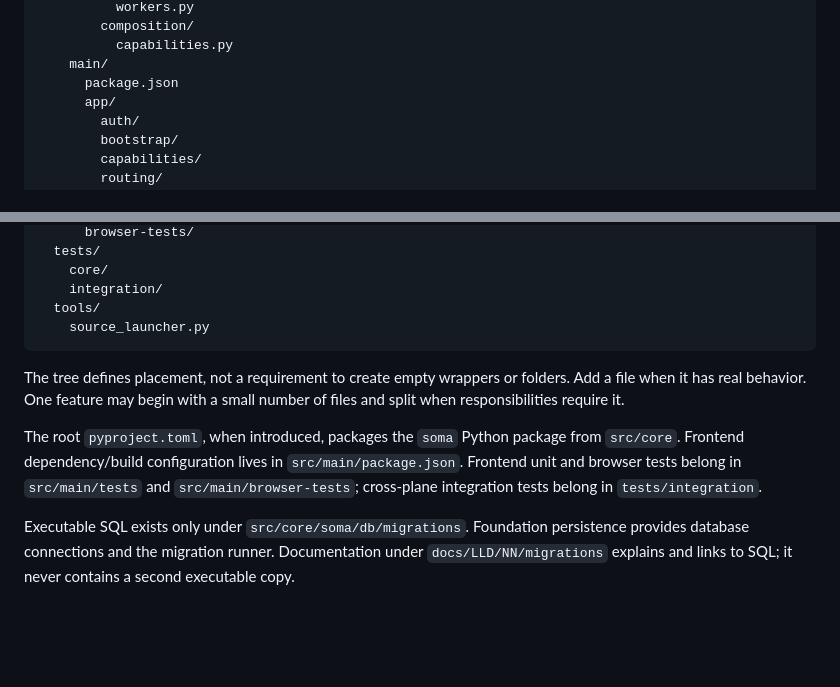
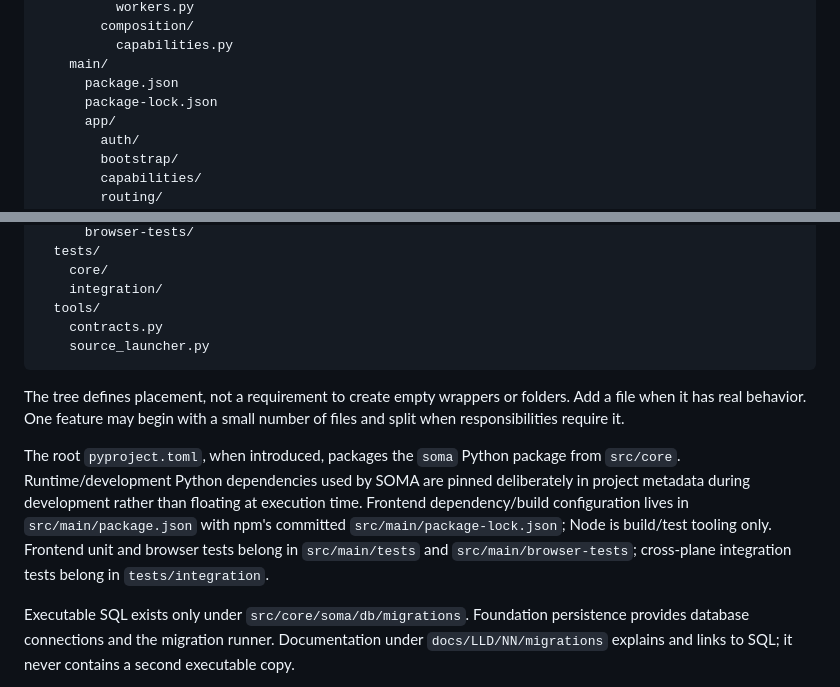
Before and after one commit to francoguchi/soma, a Markdown page: docs/architecture.md, 2 parts joined by grey strips. Rendered like a GitHub page; blank space fills up the shorter version.

Commit message:
Define deterministic contract and package tooling

```diff
--- a/docs/architecture.md
+++ b/docs/architecture.md
@@ -131,6 +131,7 @@ soma/
           capabilities.py
     main/
       package.json
+      package-lock.json
       app/
         auth/
         bootstrap/
@@ -160,12 +161,13 @@ soma/
     core/
     integration/
   tools/
+    contracts.py
     source_launcher.py
 ~~~
 
 The tree defines placement, not a requirement to create empty wrappers or folders. Add a file when it has real behavior. One feature may begin with a small number of files and split when responsibilities require it.
 
-The root `pyproject.toml`, when introduced, packages the `soma` Python package from `src/core`. Frontend dependency/build configuration lives in `src/main/package.json`. Frontend unit and browser tests belong in `src/main/tests` and `src/main/browser-tests`; cross-plane integration tests belong in `tests/integration`.
+The root `pyproject.toml`, when introduced, packages the `soma` Python package from `src/core`. Runtime/development Python dependencies used by SOMA are pinned deliberately in project metadata during development rather than floating at execution time. Frontend dependency/build configuration lives in `src/main/package.json` with npm's committed `src/main/package-lock.json`; Node is build/test tooling only. Frontend unit and browser tests belong in `src/main/tests` and `src/main/browser-tests`; cross-plane integration tests belong in `tests/integration`.
 
 Executable SQL exists only under `src/core/soma/db/migrations`. Foundation persistence provides database connections and the migration runner. Documentation under `docs/LLD/NN/migrations` explains and links to SQL; it never contains a second executable copy.
 
```
